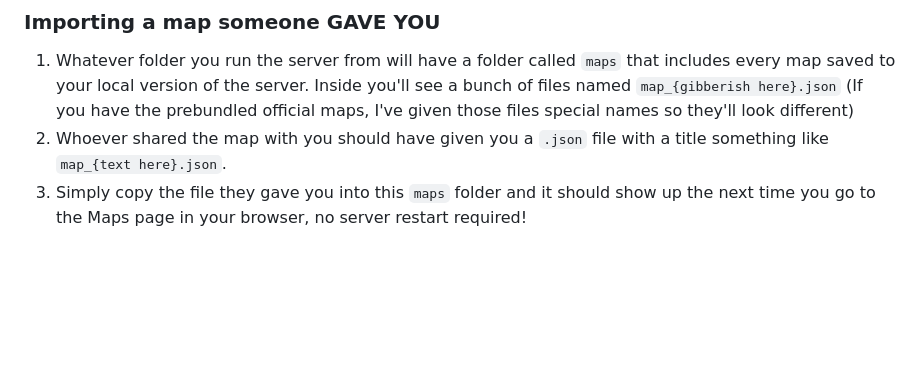
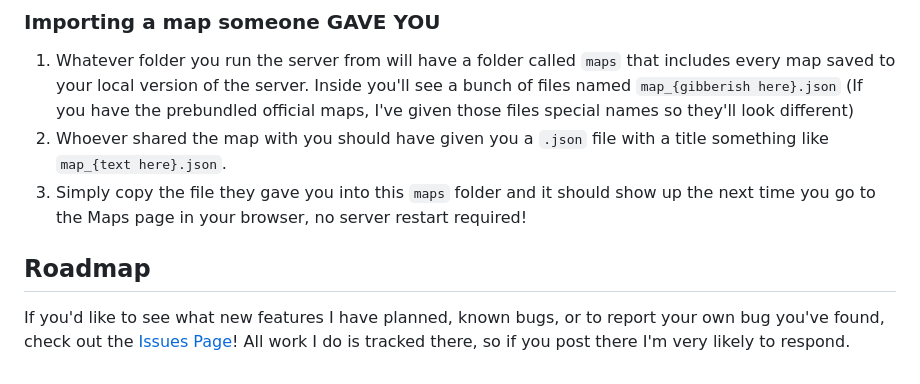
Before and after one commit to raklan/EFAiOS, a Markdown page: README.md, the part around the change. Rendered like a GitHub page; blank space fills up the shorter version.

```diff
--- a/README.md
+++ b/README.md
@@ -50,3 +50,6 @@ With the map editor, I wanted to make sharing maps between computers easy; The i
  1. Whatever folder you run the server from will have a folder called `maps` that includes every map saved to your local version of the server. Inside you'll see a bunch of files named `map_{gibberish here}.json` (If you have the prebundled official maps, I've given those files special names so they'll look different)
  2. Whoever shared the map with you should have given you a `.json` file with a title something like `map_{text here}.json`.
  3. Simply copy the file they gave you into this `maps` folder and it should show up the next time you go to the Maps page in your browser, no server restart required!
+
+## Roadmap
+If you'd like to see what new features I have planned, known bugs, or to report your own bug you've found, check out the [Issues Page](https://github.com/raklan/EFAiOS/issues)! All work I do is tracked there, so if you post there I'm very likely to respond.
```
